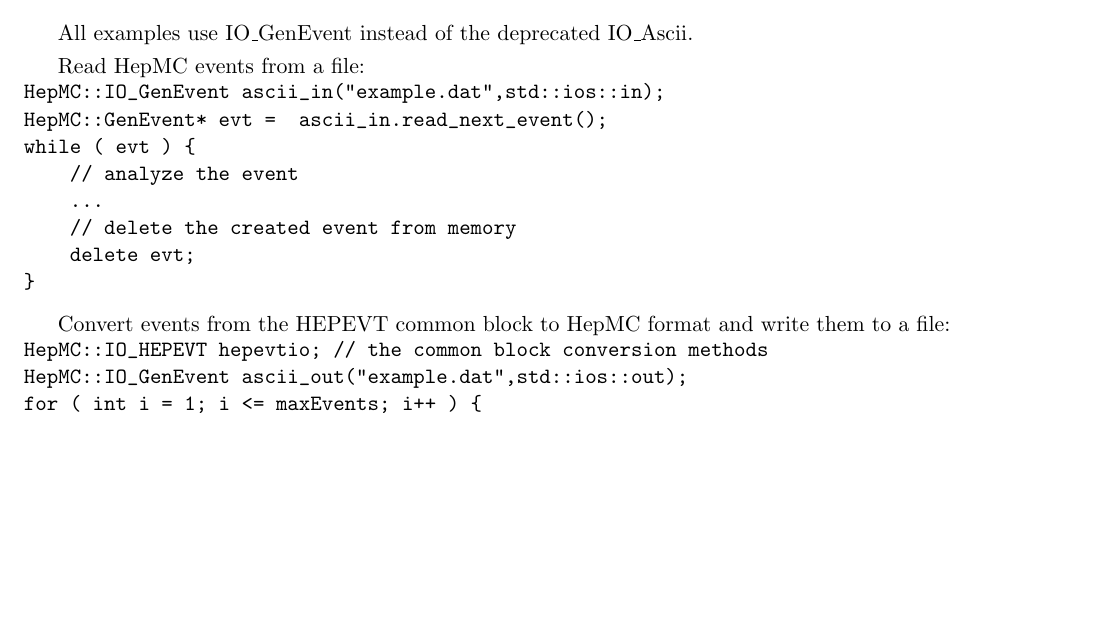
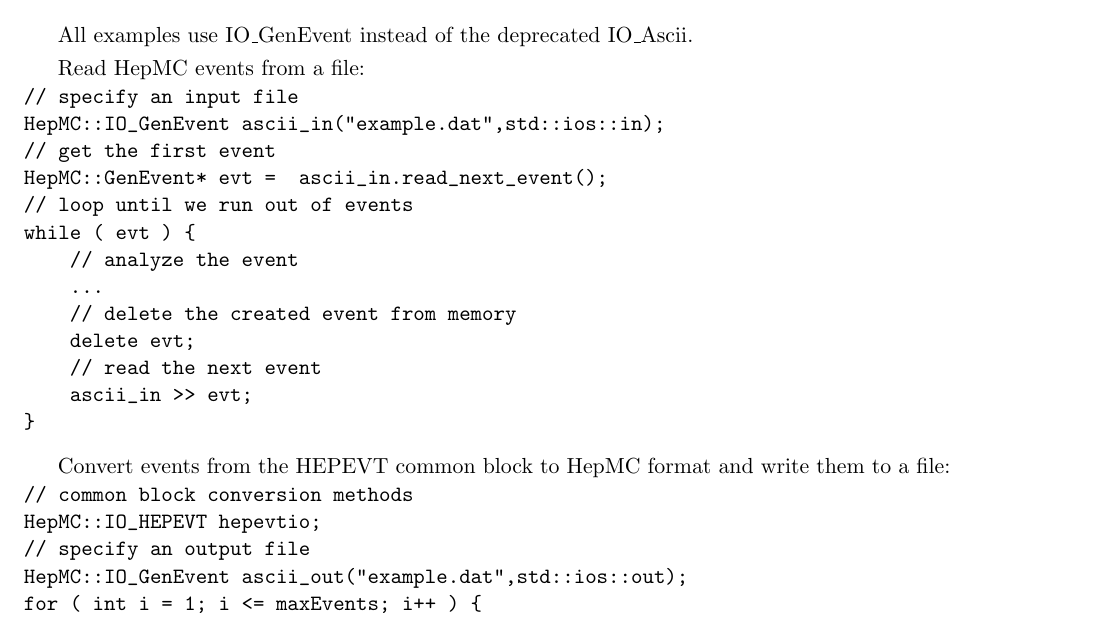
Before and after one commit to hep-mirrors/hepmc, a LaTeX paper (doc/HepMC2_user_manual.tex): part of page 18 of 22, cut so that both start at the same text, the shorter picture padded with empty space. Compiled offline with pdfLaTeX; a LaTeX package or settings file that is missing is left out.

Commit message:
*** empty log message ***
git-svn-id: svn+ssh://svn.cern.ch/reps/hepmc/trunk@356 4525493e-7705-40b1-a816-d608a930855b

```diff
--- a/doc/HepMC2_user_manual.tex
+++ b/doc/HepMC2_user_manual.tex
@@ -1309,13 +1309,18 @@ All examples use IO\_GenEvent instead of the deprecated IO\_Ascii.
 Read HepMC events from a file:
 \vspace {-3mm}
 \begin{verbatim}
+// specify an input file
 HepMC::IO_GenEvent ascii_in("example.dat",std::ios::in);
+// get the first event
 HepMC::GenEvent* evt =  ascii_in.read_next_event();
+// loop until we run out of events
 while ( evt ) {
     // analyze the event
     ...
     // delete the created event from memory
     delete evt;
+    // read the next event
+    ascii_in >> evt;
 }
 \end{verbatim}
 
@@ -1323,7 +1328,9 @@ Convert events from the HEPEVT common block to HepMC format
 and write them to a file:
 \vspace {-3mm}
 \begin{verbatim}
-HepMC::IO_HEPEVT hepevtio;	// the common block conversion methods
+// common block conversion methods
+HepMC::IO_HEPEVT hepevtio;
+// specify an output file
 HepMC::IO_GenEvent ascii_out("example.dat",std::ios::out);
 for ( int i = 1; i <= maxEvents; i++ ) {
     // convert an event
```
